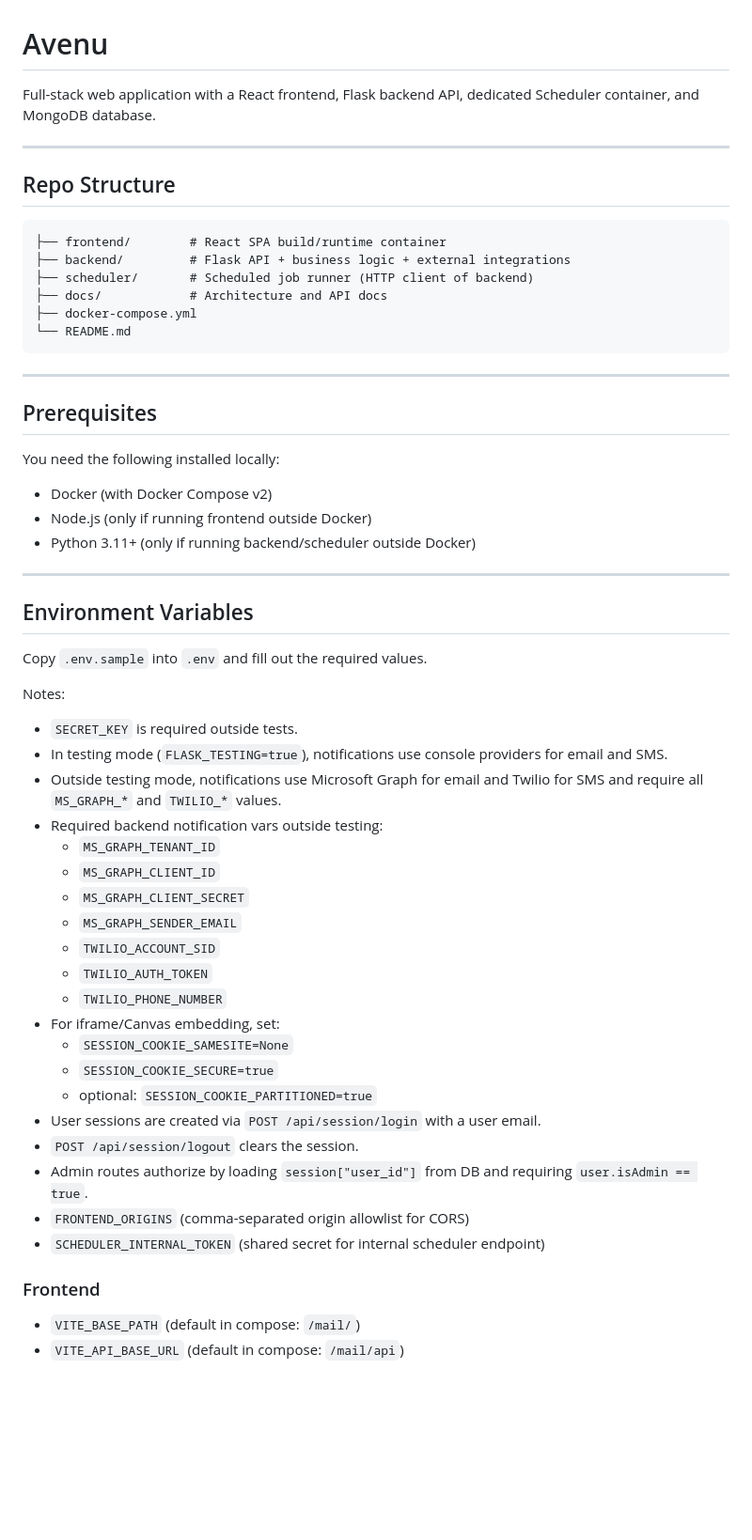
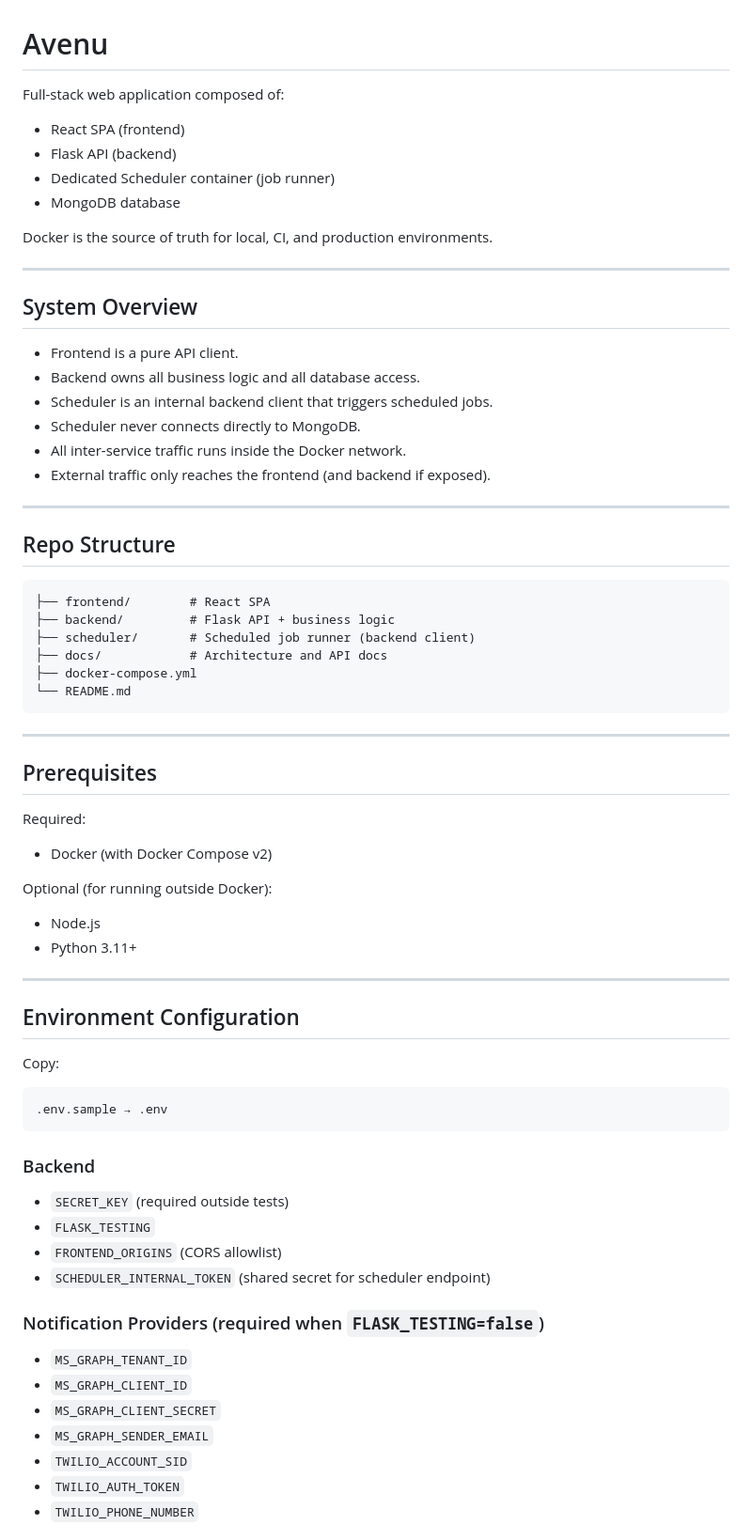
Before and after one commit to CMU-413/avenu, a Markdown page: README.md, the part around one of its changes. Shown at 94% size. GitHub-like rendering; blank space fills up the shorter version.

Commit message:
docs: add Github CI reqs section + cleanup readme

````diff
--- a/README.md
+++ b/README.md
@@ -1,15 +1,33 @@
 # Avenu
 
-Full-stack web application with a React frontend, Flask backend API, dedicated Scheduler container, and MongoDB database.
+Full-stack web application composed of:
+
+* React SPA (frontend)
+* Flask API (backend)
+* Dedicated Scheduler container (job runner)
+* MongoDB database
+
+Docker is the source of truth for local, CI, and production environments.
+
+---
+
+## System Overview
+
+* Frontend is a pure API client.
+* Backend owns all business logic and all database access.
+* Scheduler is an internal backend client that triggers scheduled jobs.
+* Scheduler never connects directly to MongoDB.
+* All inter-service traffic runs inside the Docker network.
+* External traffic only reaches the frontend (and backend if exposed).
 
 ---
 
 ## Repo Structure
 
 ```
-├── frontend/        # React SPA build/runtime container
-├── backend/         # Flask API + business logic + external integrations
-├── scheduler/       # Scheduled job runner (HTTP client of backend)
+├── frontend/        # React SPA
+├── backend/         # Flask API + business logic
+├── scheduler/       # Scheduled job runner (backend client)
 ├── docs/            # Architecture and API docs
 ├── docker-compose.yml
 └── README.md
@@ -19,40 +37,39 @@ Full-stack web application with a React frontend, Flask backend API, dedicated S
 
 ## Prerequisites
 
-You need the following installed locally:
+Required:
 
-- Docker (with Docker Compose v2)
-- Node.js (only if running frontend outside Docker)
-- Python 3.11+ (only if running backend/scheduler outside Docker)
+* Docker (with Docker Compose v2)
+
+Optional (for running outside Docker):
+
+* Node.js
+* Python 3.11+
 
 ---
 
-## Environment Variables
+## Environment Configuration
 
-Copy `.env.sample` into `.env` and fill out the required values.
+Copy:
 
-Notes:
-- `SECRET_KEY` is required outside tests.
-- In testing mode (`FLASK_TESTING=true`), notifications use console providers for email and SMS.
-- Outside testing mode, notifications use Microsoft Graph for email and Twilio for SMS and require all `MS_GRAPH_*` and `TWILIO_*` values.
-- Required backend notification vars outside testing:
-  - `MS_GRAPH_TENANT_ID`
-  - `MS_GRAPH_CLIENT_ID`
-  - `MS_GRAPH_CLIENT_SECRET`
-  - `MS_GRAPH_SENDER_EMAIL`
-  - `TWILIO_ACCOUNT_SID`
-  - `TWILIO_AUTH_TOKEN`
-  - `TWILIO_PHONE_NUMBER`
-- For iframe/Canvas embedding, set:
-  - `SESSION_COOKIE_SAMESITE=None`
-  - `SESSION_COOKIE_SECURE=true`
-  - optional: `SESSION_COOKIE_PARTITIONED=true`
-- User sessions are created via `POST /api/session/login` with a user email.
-- `POST /api/session/logout` clears the session.
-- Admin routes authorize by loading `session["user_id"]` from DB and requiring `user.isAdmin == true`.
-- `FRONTEND_ORIGINS` (comma-separated origin allowlist for CORS)
-- `SCHEDULER_INTERNAL_TOKEN` (shared secret for internal scheduler endpoint)
+```
+.env.sample → .env
+```
 
-### Frontend
-- `VITE_BASE_PATH` (default in compose: `/mail/`)
-- `VITE_API_BASE_URL` (default in compose: `/mail/api`)
+### Backend
+
+* `SECRET_KEY` (required outside tests)
+* `FLASK_TESTING`
+* `FRONTEND_ORIGINS` (CORS allowlist)
+* `SCHEDULER_INTERNAL_TOKEN` (shared secret for scheduler endpoint)
+
+### Notification Providers (required when `FLASK_TESTING=false`)
+
+* `MS_GRAPH_TENANT_ID`
+* `MS_GRAPH_CLIENT_ID`
+* `MS_GRAPH_CLIENT_SECRET`
+* `MS_GRAPH_SENDER_EMAIL`
+* `TWILIO_ACCOUNT_SID`
+* `TWILIO_AUTH_TOKEN`
+* `TWILIO_PHONE_NUMBER`
+
````
Also changed, not shown: other parts of README.md (+66 -27 lines).
